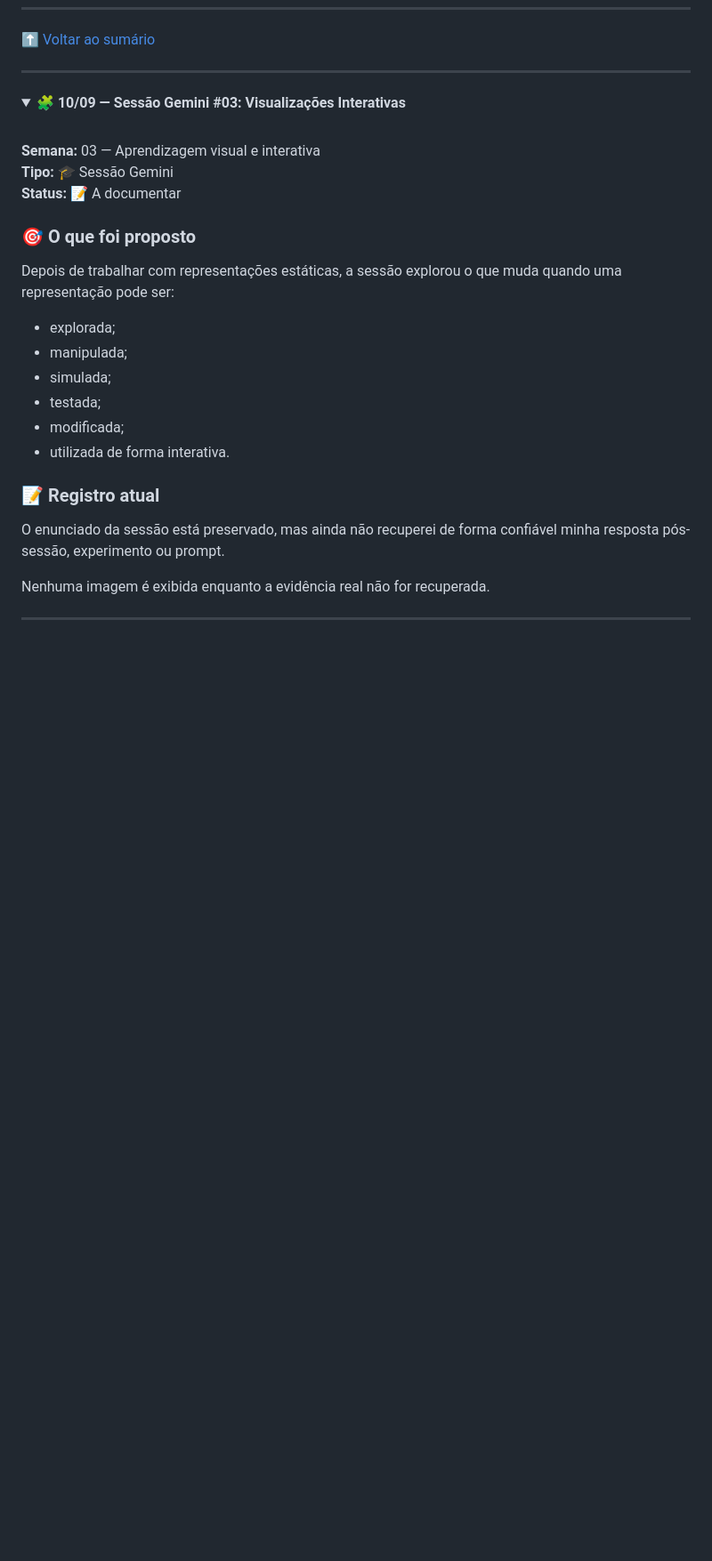
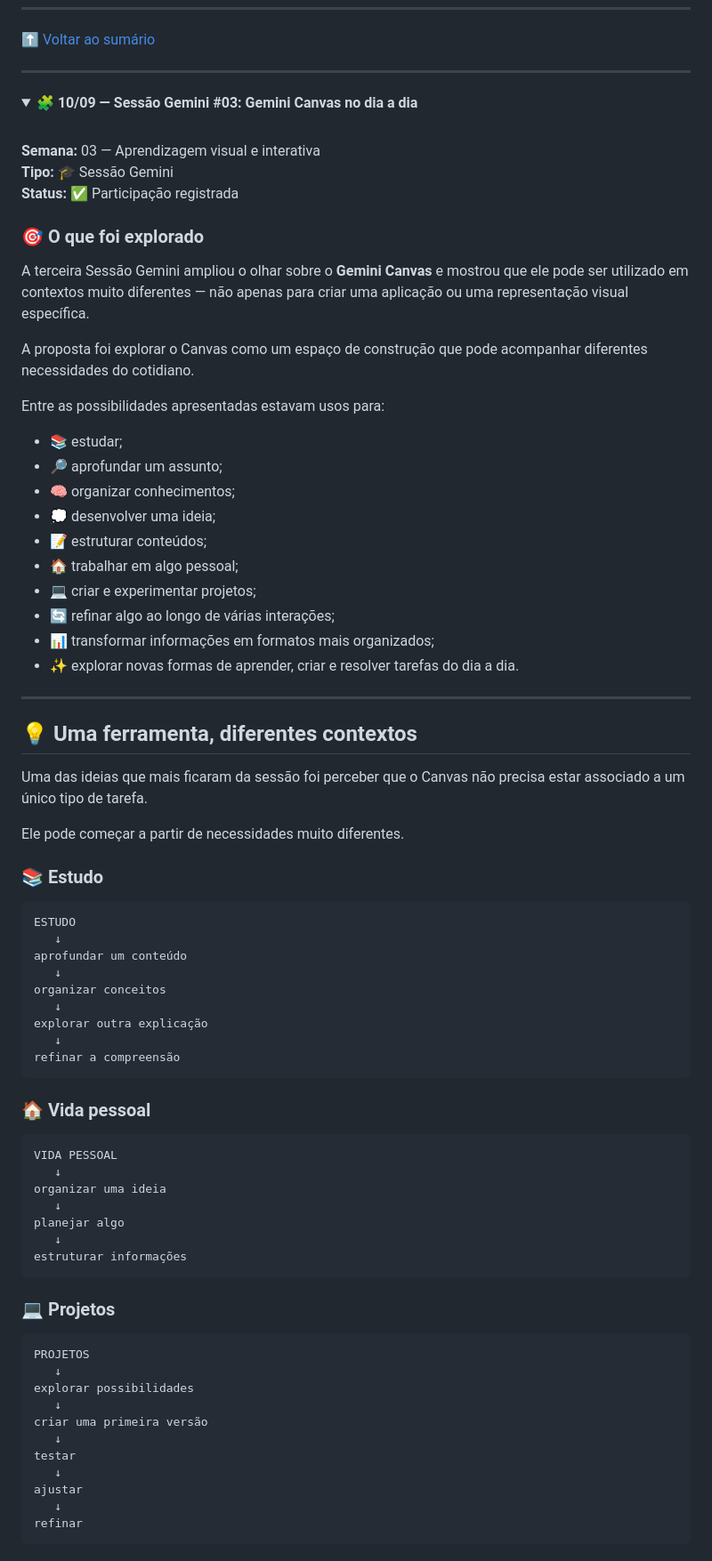
Before and after one commit to SouBeatrizKaroline/gemini-em-missao, a Markdown page: README.md, the part around one of its changes. Shown at 89% size. Rendered like a GitHub page; folded sections open; blank space fills up the shorter version.

````diff
--- a/README.md
+++ b/README.md
@@ -2530,27 +2530,80 @@ Também gostei de transformar o exercício em algo mais leve e memorável com o
 <a id="semana3-visualizacoes"></a>
 
 <details>
-<summary><strong>🧩 10/09 — Sessão Gemini #03: Visualizações Interativas</strong></summary>
+<summary><strong>🧩 10/09 — Sessão Gemini #03: Gemini Canvas no dia a dia</strong></summary>
 
 <br>
 
 **Semana:** 03 — Aprendizagem visual e interativa
 **Tipo:** 🎓 Sessão Gemini
-**Status:** 📝 A documentar
-
-### 🎯 O que foi proposto
-
-Depois de trabalhar com representações estáticas, a sessão explorou o que muda quando uma representação pode ser:
-
-- explorada;
-- manipulada;
-- simulada;
-- testada;
-- modificada;
-- utilizada de forma interativa.
-
-### 📝 Registro atual
-
-O enunciado da sessão está preservado, mas ainda não recuperei de forma confiável minha resposta pós-sessão, experimento ou prompt.
-
-Nenhuma imagem é exibida enquanto a evidência real não for recuperada.
+**Status:** ✅ Participação registrada
+
+### 🎯 O que foi explorado
+
+A terceira Sessão Gemini ampliou o olhar sobre o **Gemini Canvas** e mostrou que ele pode ser utilizado em contextos muito diferentes — não apenas para criar uma aplicação ou uma representação visual específica.
+
+A proposta foi explorar o Canvas como um espaço de construção que pode acompanhar diferentes necessidades do cotidiano.
+
+Entre as possibilidades apresentadas estavam usos para:
+
+- 📚 estudar;
+- 🔎 aprofundar um assunto;
+- 🧠 organizar conhecimentos;
+- 💭 desenvolver uma ideia;
+- 📝 estruturar conteúdos;
+- 🏠 trabalhar em algo pessoal;
+- 💻 criar e experimentar projetos;
+- 🔄 refinar algo ao longo de várias interações;
+- 📊 transformar informações em formatos mais organizados;
+- ✨ explorar novas formas de aprender, criar e resolver tarefas do dia a dia.
+
+---
+
+## 💡 Uma ferramenta, diferentes contextos
+
+Uma das ideias que mais ficaram da sessão foi perceber que o Canvas não precisa estar associado a um único tipo de tarefa.
+
+Ele pode começar a partir de necessidades muito diferentes.
+
+### 📚 Estudo
+
+```text
+ESTUDO
+   ↓
+aprofundar um conteúdo
+   ↓
+organizar conceitos
+   ↓
+explorar outra explicação
+   ↓
+refinar a compreensão
+```
+
+### 🏠 Vida pessoal
+
+```text
+VIDA PESSOAL
+   ↓
+organizar uma ideia
+   ↓
+planejar algo
+   ↓
+estruturar informações
+```
+
+### 💻 Projetos
+
+```text
+PROJETOS
+   ↓
+explorar possibilidades
+   ↓
+criar uma primeira versão
+   ↓
+testar
+   ↓
+ajustar
+   ↓
+refinar
+```
+
````
Also changed, not shown: other parts of README.md (+187 -4 lines).
